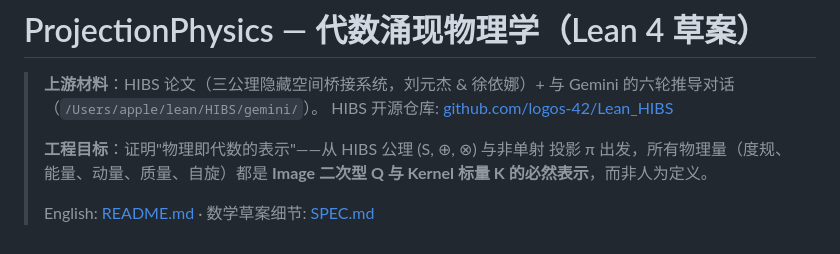
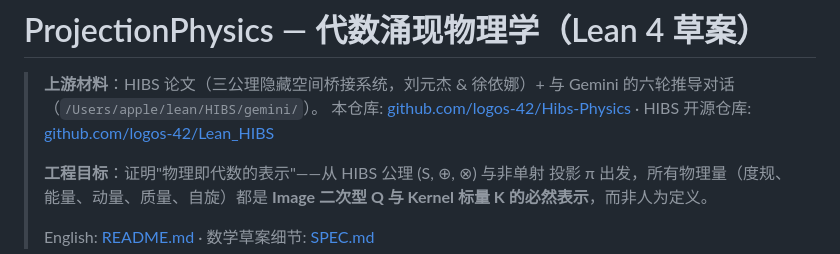
Before and after one commit to logos-42/Hibs-Physics, a Markdown page: README.zh-CN.md, the part around the change. Rendered like a GitHub page.

```diff
--- a/README.zh-CN.md
+++ b/README.zh-CN.md
@@ -2,6 +2,7 @@
 
 > **上游材料**：HIBS 论文（三公理隐藏空间桥接系统，刘元杰 & 徐依娜）+
 > 与 Gemini 的六轮推导对话（`/Users/apple/lean/HIBS/gemini/`）。
+> 本仓库: [github.com/logos-42/Hibs-Physics](https://github.com/logos-42/Hibs-Physics) ·
 > HIBS 开源仓库: [github.com/logos-42/Lean_HIBS](https://github.com/logos-42/Lean_HIBS)
 >
 > **工程目标**：证明"物理即代数的表示"——从 HIBS 公理 (S, ⊕, ⊗) 与非单射
```
Also changed, not shown: README.md (+1 -0 lines).
